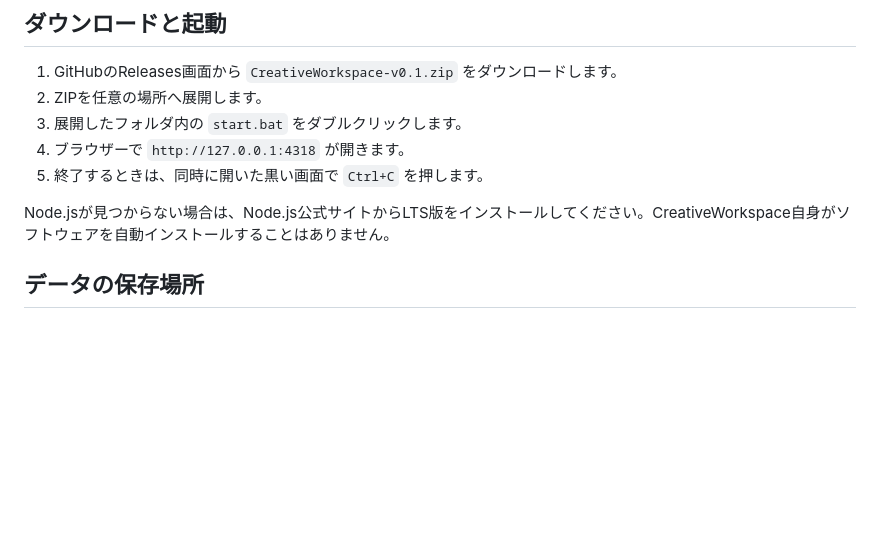
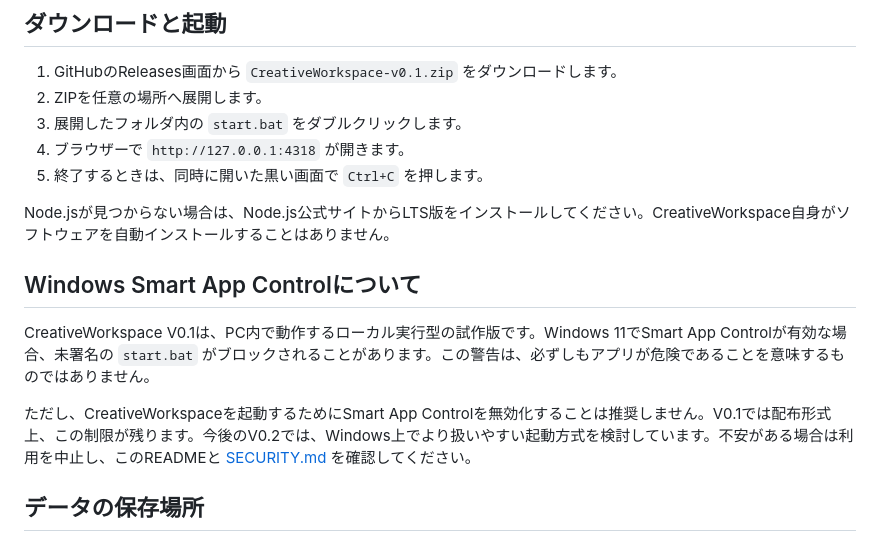
Before and after one commit to fumiehomura/CreativeWorkspace, a Markdown page: README.md, the part around the change. GitHub-like rendering; blank space fills up the shorter version.

Commit message:
docs: add Windows Smart App Control guidance

```diff
--- a/README.md
+++ b/README.md
@@ -30,6 +30,12 @@ CreativeWorkspaceは、小説・脚本・映像作品・ゲーム企画・世界
 5. 終了するときは、同時に開いた黒い画面で `Ctrl+C` を押します。
 
 Node.jsが見つからない場合は、Node.js公式サイトからLTS版をインストールしてください。CreativeWorkspace自身がソフトウェアを自動インストールすることはありません。
+
+## Windows Smart App Controlについて
+
+CreativeWorkspace V0.1は、PC内で動作するローカル実行型の試作版です。Windows 11でSmart App Controlが有効な場合、未署名の `start.bat` がブロックされることがあります。この警告は、必ずしもアプリが危険であることを意味するものではありません。
+
+ただし、CreativeWorkspaceを起動するためにSmart App Controlを無効化することは推奨しません。V0.1では配布形式上、この制限が残ります。今後のV0.2では、Windows上でより扱いやすい起動方式を検討しています。不安がある場合は利用を中止し、このREADMEと [SECURITY.md](SECURITY.md) を確認してください。
 
 ## データの保存場所
 
```
